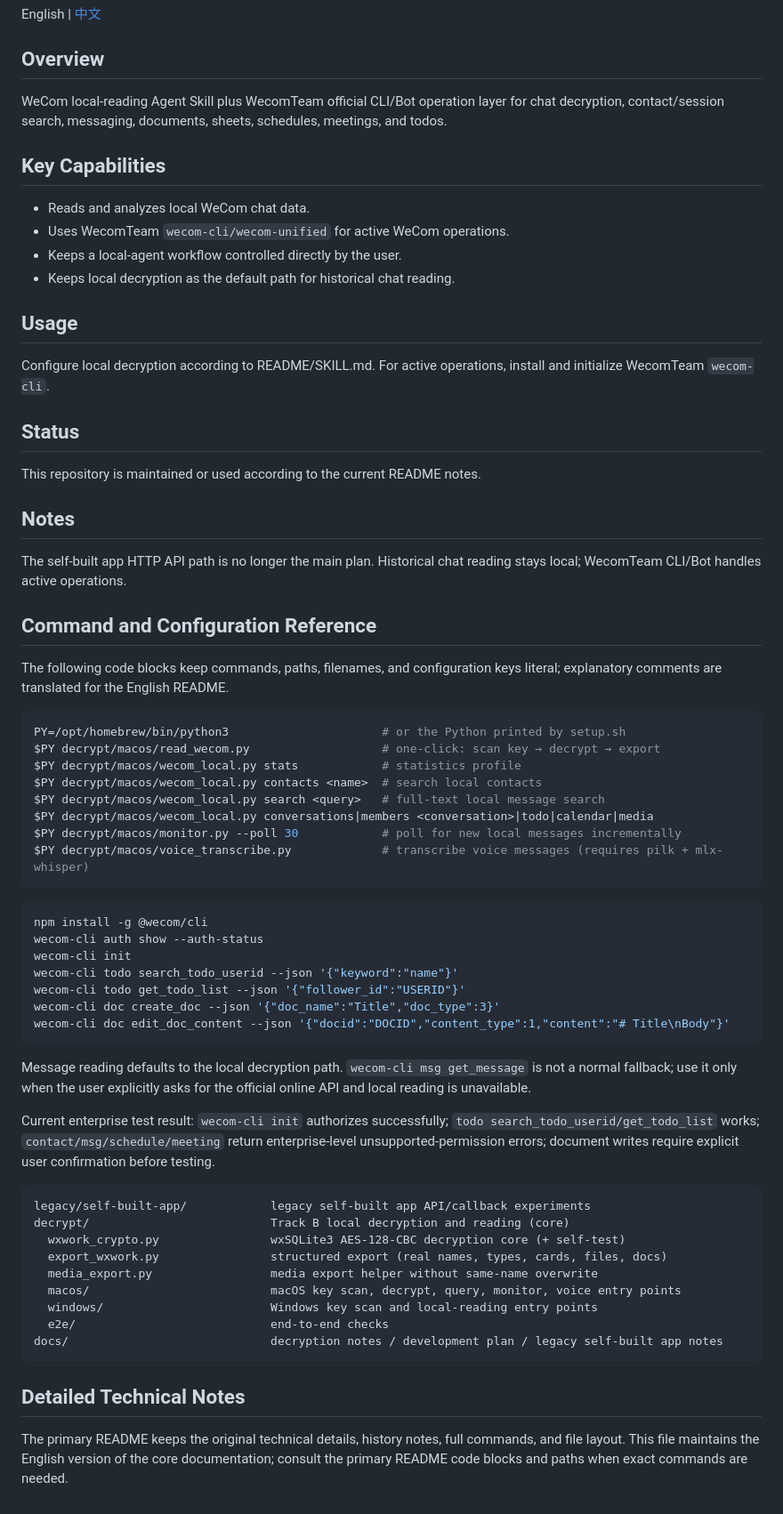
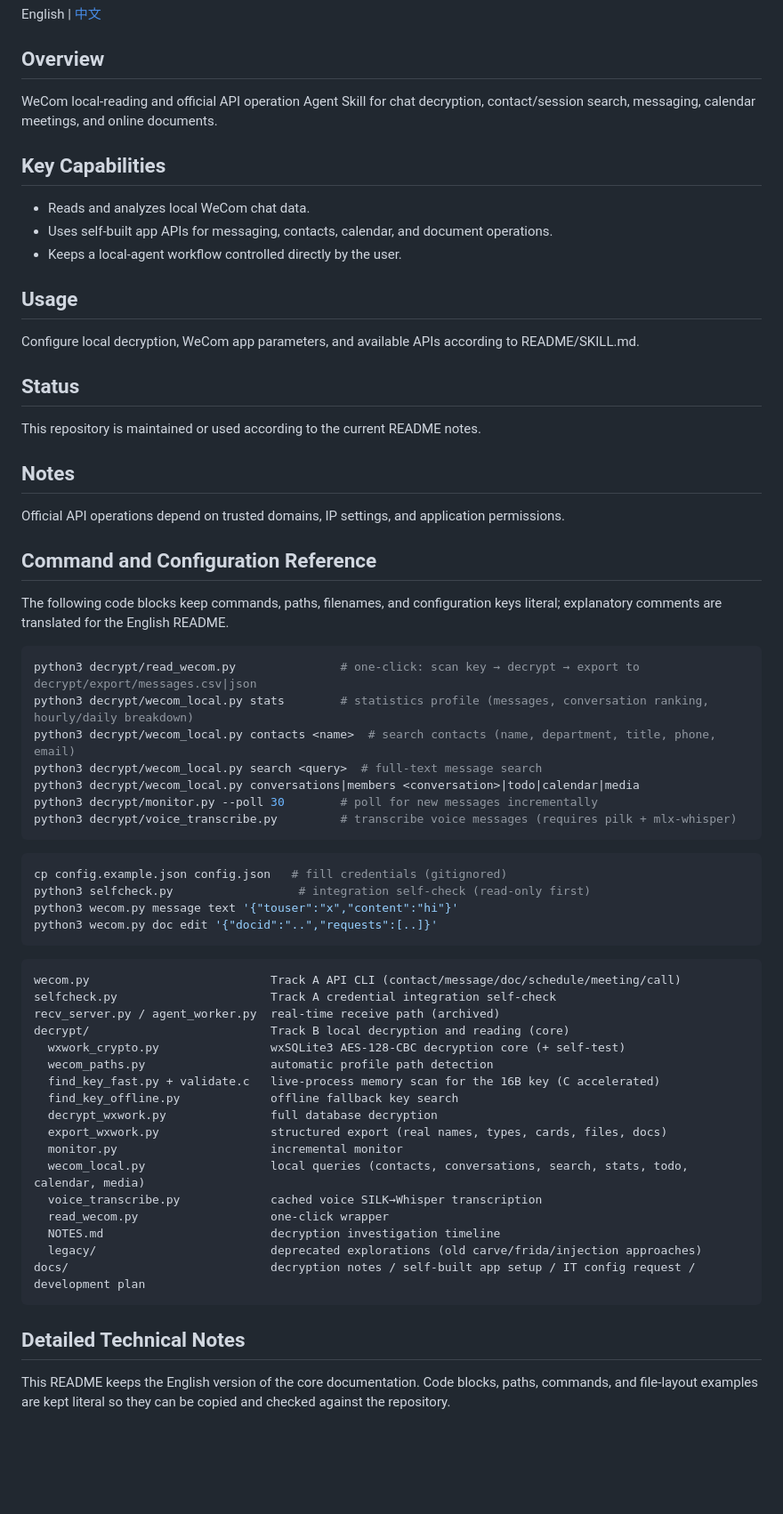
Before and after one commit to tzwkb/wecom-agent, a Markdown page: README.md, the part around the change. Shown at 89% size. Drawn GitHub-style; blank space fills up the shorter version.

Commit message:
docs: clarify README technical notes

````diff
--- a/README.md
+++ b/README.md
@@ -8,18 +8,17 @@ English | [中文](README_ZH.md)
 
 ## Overview
 
- WeCom local-reading Agent Skill plus WecomTeam official CLI/Bot operation layer for chat decryption, contact/session search, messaging, documents, sheets, schedules, meetings, and todos.
+ WeCom local-reading and official API operation Agent Skill for chat decryption, contact/session search, messaging, calendar meetings, and online documents.
 
 ## Key Capabilities
 
 - Reads and analyzes local WeCom chat data.
-- Uses WecomTeam `wecom-cli/wecom-unified` for active WeCom operations.
+- Uses self-built app APIs for messaging, contacts, calendar, and document operations.
 - Keeps a local-agent workflow controlled directly by the user.
-- Keeps local decryption as the default path for historical chat reading.
 
 ## Usage
 
- Configure local decryption according to README/SKILL.md. For active operations, install and initialize WecomTeam `wecom-cli`.
+ Configure local decryption, WeCom app parameters, and available APIs according to README/SKILL.md.
 
 ## Status
 
@@ -27,49 +26,49 @@ English | [中文](README_ZH.md)
 
 ## Notes
 
- The self-built app HTTP API path is no longer the main plan. Historical chat reading stays local; WecomTeam CLI/Bot handles active operations.
+ Official API operations depend on trusted domains, IP settings, and application permissions.
 
 ## Command and Configuration Reference
 
 The following code blocks keep commands, paths, filenames, and configuration keys literal; explanatory comments are translated for the English README.
 
 ```bash
-PY=/opt/homebrew/bin/python3                      # or the Python printed by setup.sh
-$PY decrypt/macos/read_wecom.py                   # one-click: scan key → decrypt → export
-$PY decrypt/macos/wecom_local.py stats            # statistics profile
-$PY decrypt/macos/wecom_local.py contacts <name>  # search local contacts
-$PY decrypt/macos/wecom_local.py search <query>   # full-text local message search
-$PY decrypt/macos/wecom_local.py conversations|members <conversation>|todo|calendar|media
-$PY decrypt/macos/monitor.py --poll 30            # poll for new local messages incrementally
-$PY decrypt/macos/voice_transcribe.py             # transcribe voice messages (requires pilk + mlx-whisper)
+python3 decrypt/read_wecom.py               # one-click: scan key → decrypt → export to decrypt/export/messages.csv|json
+python3 decrypt/wecom_local.py stats        # statistics profile (messages, conversation ranking, hourly/daily breakdown)
+python3 decrypt/wecom_local.py contacts <name>  # search contacts (name, department, title, phone, email)
+python3 decrypt/wecom_local.py search <query>  # full-text message search
+python3 decrypt/wecom_local.py conversations|members <conversation>|todo|calendar|media
+python3 decrypt/monitor.py --poll 30        # poll for new messages incrementally
+python3 decrypt/voice_transcribe.py         # transcribe voice messages (requires pilk + mlx-whisper)
 ```
 
 ```bash
-npm install -g @wecom/cli
-wecom-cli auth show --auth-status
-wecom-cli init
-wecom-cli todo search_todo_userid --json '{"keyword":"name"}'
-wecom-cli todo get_todo_list --json '{"follower_id":"USERID"}'
-wecom-cli doc create_doc --json '{"doc_name":"Title","doc_type":3}'
-wecom-cli doc edit_doc_content --json '{"docid":"DOCID","content_type":1,"content":"# Title\nBody"}'
+cp config.example.json config.json   # fill credentials (gitignored)
+python3 selfcheck.py                  # integration self-check (read-only first)
+python3 wecom.py message text '{"touser":"x","content":"hi"}'
+python3 wecom.py doc edit '{"docid":"..","requests":[..]}'
 ```
 
-Message reading defaults to the local decryption path. `wecom-cli msg get_message` is not a normal fallback; use it only when the user explicitly asks for the official online API and local reading is unavailable.
-
-Current enterprise test result: `wecom-cli init` authorizes successfully; `todo search_todo_userid/get_todo_list` works; `contact/msg/schedule/meeting` return enterprise-level unsupported-permission errors; document writes require explicit user confirmation before testing.
-
 ```
-legacy/self-built-app/            legacy self-built app API/callback experiments
+wecom.py                          Track A API CLI (contact/message/doc/schedule/meeting/call)
+selfcheck.py                      Track A credential integration self-check
+recv_server.py / agent_worker.py  real-time receive path (archived)
 decrypt/                          Track B local decryption and reading (core)
   wxwork_crypto.py                wxSQLite3 AES-128-CBC decryption core (+ self-test)
+  wecom_paths.py                  automatic profile path detection
+  find_key_fast.py + validate.c   live-process memory scan for the 16B key (C accelerated)
+  find_key_offline.py             offline fallback key search
+  decrypt_wxwork.py               full database decryption
   export_wxwork.py                structured export (real names, types, cards, files, docs)
-  media_export.py                 media export helper without same-name overwrite
-  macos/                          macOS key scan, decrypt, query, monitor, voice entry points
-  windows/                        Windows key scan and local-reading entry points
-  e2e/                            end-to-end checks
-docs/                             decryption notes / development plan / legacy self-built app notes
+  monitor.py                      incremental monitor
+  wecom_local.py                  local queries (contacts, conversations, search, stats, todo, calendar, media)
+  voice_transcribe.py             cached voice SILK→Whisper transcription
+  read_wecom.py                   one-click wrapper
+  NOTES.md                        decryption investigation timeline
+  legacy/                         deprecated explorations (old carve/frida/injection approaches)
+docs/                             decryption notes / self-built app setup / IT config request / development plan
 ```
 
 ## Detailed Technical Notes
 
-The primary README keeps the original technical details, history notes, full commands, and file layout. This file maintains the English version of the core documentation; consult the primary README code blocks and paths when exact commands are needed.
+This README keeps the English version of the core documentation. Code blocks, paths, commands, and file-layout examples are kept literal so they can be copied and checked against the repository.
````
